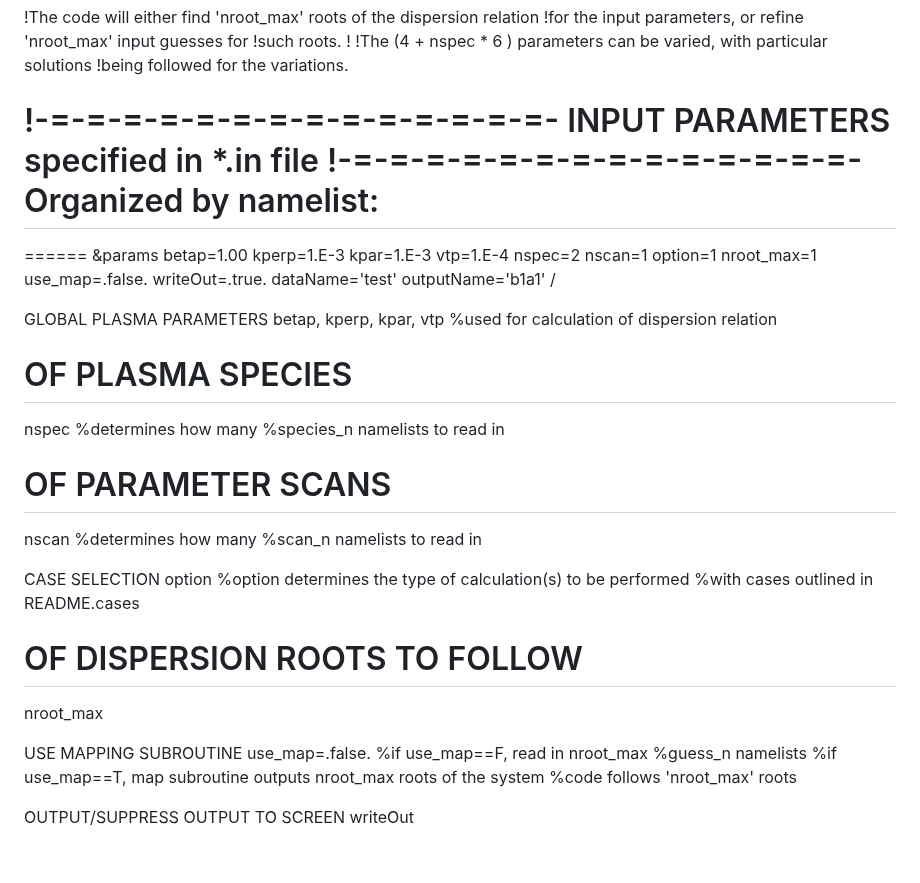
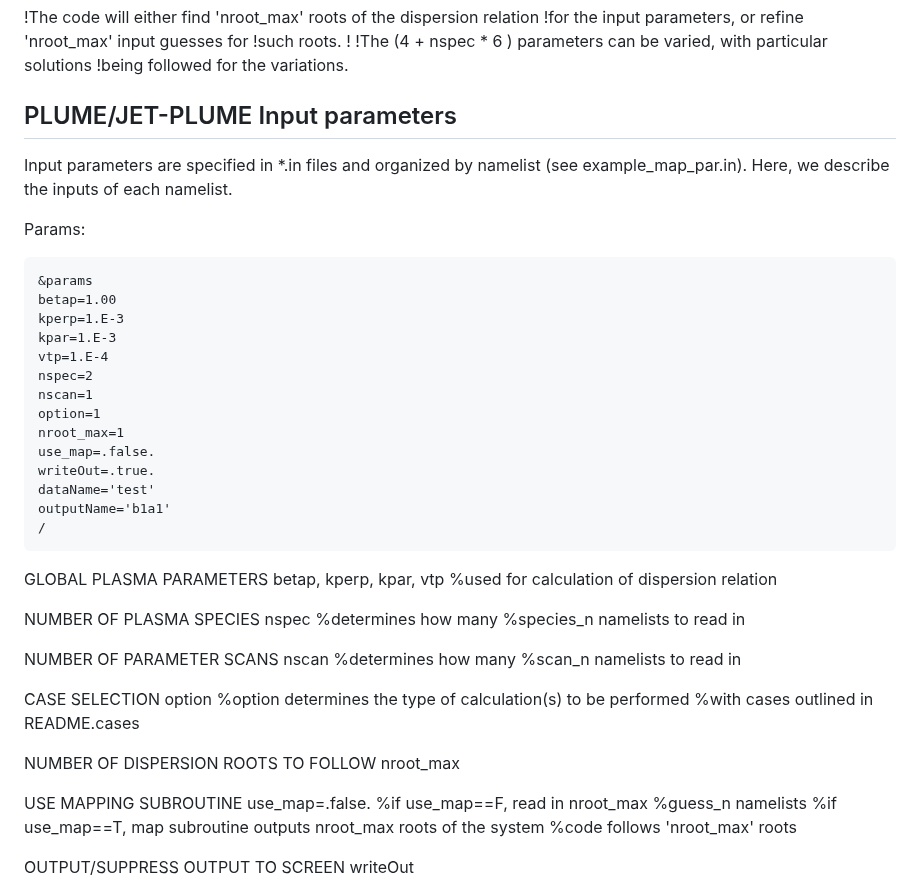
Before and after one commit to kgklein/PLUME, a Markdown page: README.md, the part around one of its changes. Drawn GitHub-style; blank space fills up the shorter version.

````diff
--- a/README.md
+++ b/README.md
@@ -73,12 +113,12 @@
 !The (4 + nspec * 6 ) parameters can be varied, with particular solutions
 !being followed for the variations.
 
-!-=-=-=-=-=-=-=-=-=-=-=-=-=-=-
-INPUT PARAMETERS specified in *.in file
-!-=-=-=-=-=-=-=-=-=-=-=-=-=-=-
-Organized by namelist:
-======
-======
+
+## PLUME/JET-PLUME Input parameters
+Input parameters are specified in *.in files and organized by namelist (see example_map_par.in). Here, we describe the inputs of each namelist.
+
+Params:
+```
 &params
 betap=1.00
 kperp=1.E-3
@@ -93,16 +133,17 @@ writeOut=.true.
 dataName='test'
 outputName='b1a1'
 /
+```
 
 GLOBAL PLASMA PARAMETERS
 betap, kperp, kpar, vtp
 %used for calculation of dispersion relation
 
-# OF PLASMA SPECIES
+NUMBER OF PLASMA SPECIES
 nspec
 %determines how many %species_n namelists to read in
 
-# OF PARAMETER SCANS
+NUMBER OF PARAMETER SCANS
 nscan
 %determines how many %scan_n namelists to read in
 
@@ -111,7 +152,7 @@ option
 %option determines the type of calculation(s) to be performed
 %with cases outlined in README.cases
 
-# OF DISPERSION ROOTS TO FOLLOW
+NUMBER OF DISPERSION ROOTS TO FOLLOW
 nroot_max
 
 USE MAPPING SUBROUTINE
````
Also changed, not shown: other parts of README.md (+61 -21 lines).
